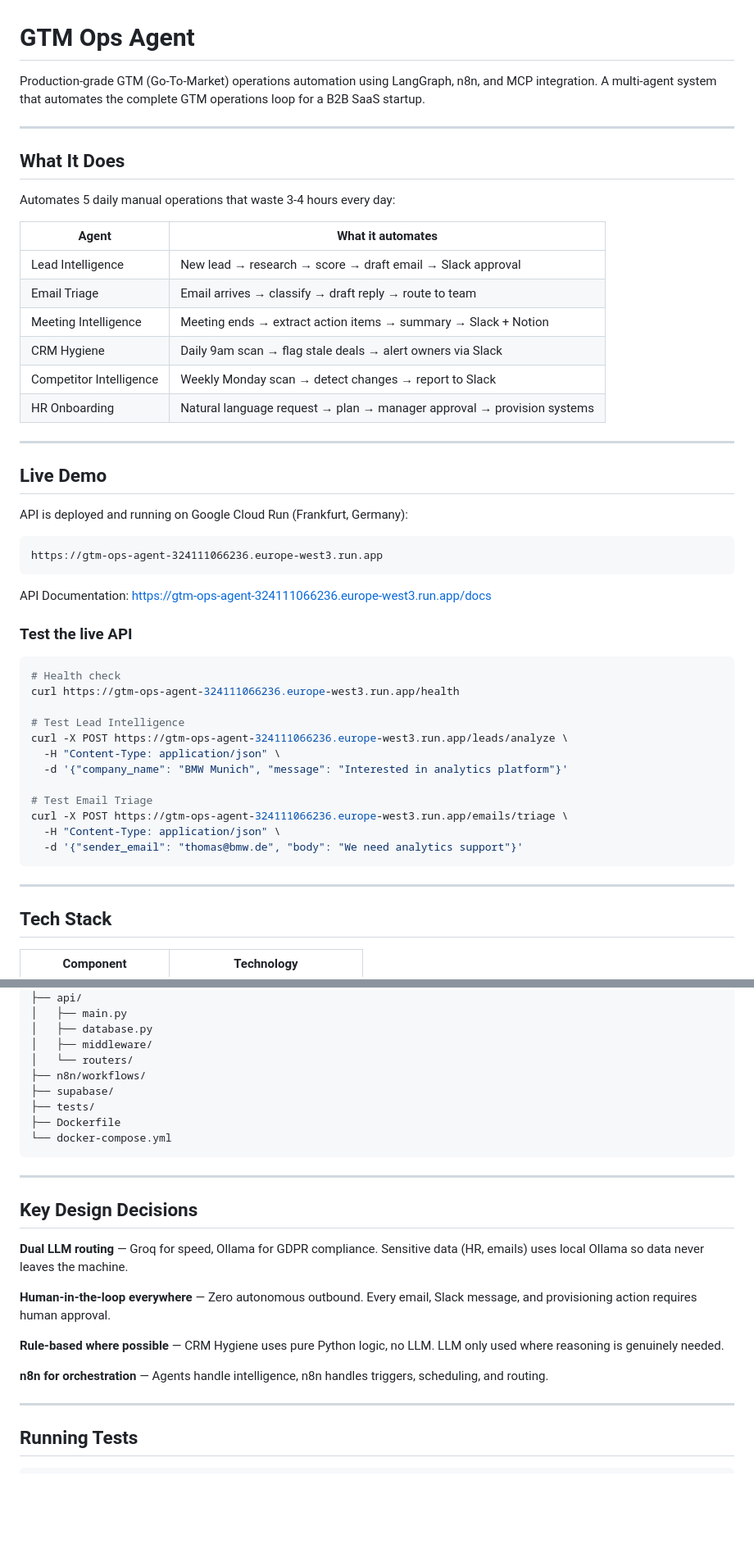
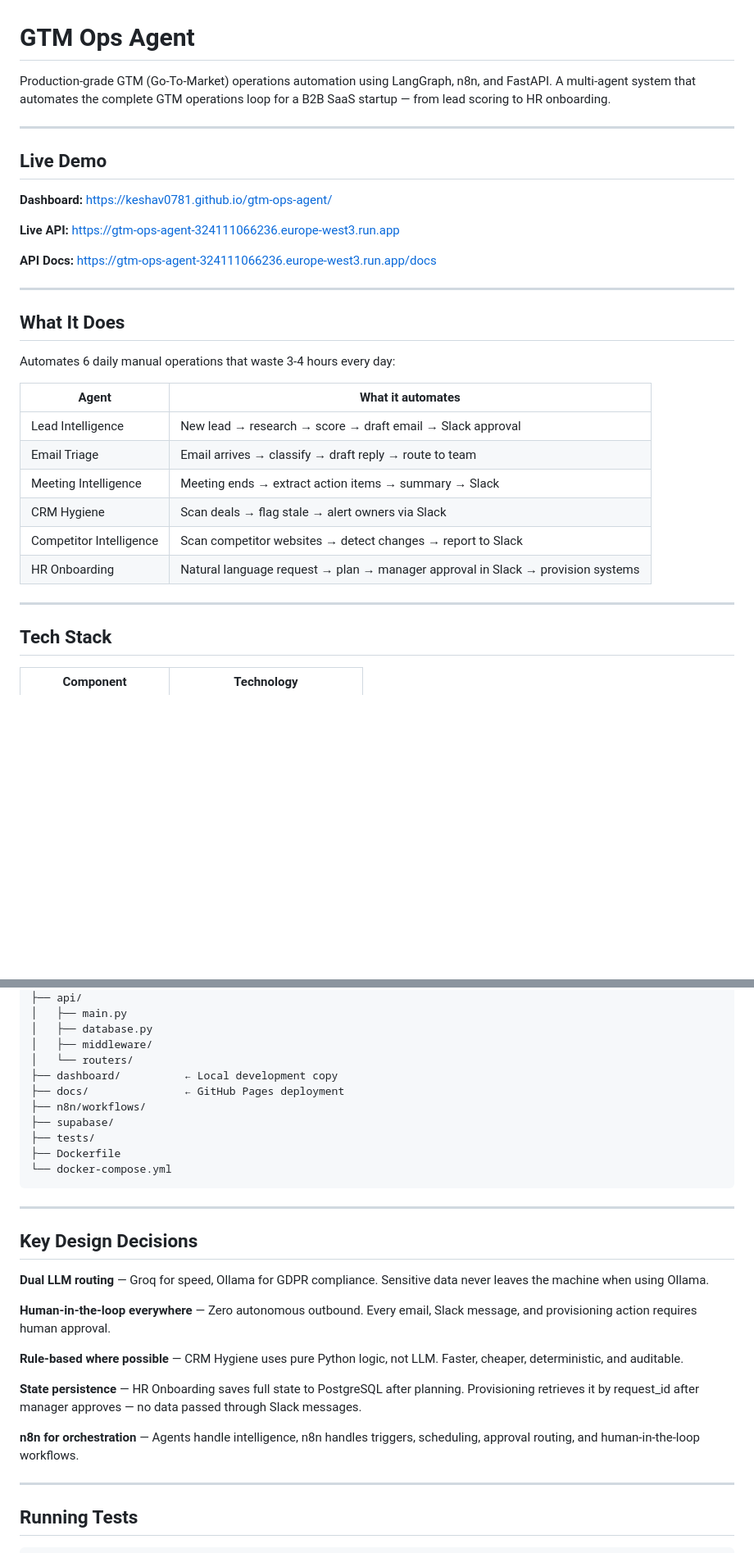
Before and after one commit to Keshav0781/gtm-ops-agent, a Markdown page: README.md, 2 parts joined by grey strips. Shown at 82% size. GitHub-like rendering; blank space fills up the shorter version.

````diff
--- a/README.md
+++ b/README.md
@@ -1,52 +1,34 @@
 # GTM Ops Agent
 
-Production-grade GTM (Go-To-Market) operations automation using LangGraph, n8n, and MCP integration. A multi-agent system that automates the complete GTM operations loop for a B2B SaaS startup.
+Production-grade GTM (Go-To-Market) operations automation using LangGraph, n8n, and FastAPI. A multi-agent system that automates the complete GTM operations loop for a B2B SaaS startup — from lead scoring to HR onboarding.
+
+---
+
+## Live Demo
+
+**Dashboard:** https://keshav0781.github.io/gtm-ops-agent/
+
+**Live API:** https://gtm-ops-agent-324111066236.europe-west3.run.app
+
+**API Docs:** https://gtm-ops-agent-324111066236.europe-west3.run.app/docs
 
 ---
 
 ## What It Does
 
-Automates 5 daily manual operations that waste 3-4 hours every day:
+Automates 6 daily manual operations that waste 3-4 hours every day:
 
 | Agent | What it automates |
 |---|---|
 | Lead Intelligence | New lead → research → score → draft email → Slack approval |
 | Email Triage | Email arrives → classify → draft reply → route to team |
-| Meeting Intelligence | Meeting ends → extract action items → summary → Slack + Notion |
-| CRM Hygiene | Daily 9am scan → flag stale deals → alert owners via Slack |
-| Competitor Intelligence | Weekly Monday scan → detect changes → report to Slack |
-| HR Onboarding | Natural language request → plan → manager approval → provision systems |
+| Meeting Intelligence | Meeting ends → extract action items → summary → Slack |
+| CRM Hygiene | Scan deals → flag stale → alert owners via Slack |
+| Competitor Intelligence | Scan competitor websites → detect changes → report to Slack |
+| HR Onboarding | Natural language request → plan → manager approval in Slack → provision systems |
 
 ---
 
-## Live Demo
-
-API is deployed and running on Google Cloud Run (Frankfurt, Germany):
-
-```
-https://gtm-ops-agent-324111066236.europe-west3.run.app
-```
-
-API Documentation: https://gtm-ops-agent-324111066236.europe-west3.run.app/docs
-
-### Test the live API
-
-```bash
-# Health check
-curl https://gtm-ops-agent-324111066236.europe-west3.run.app/health
-
-# Test Lead Intelligence
-curl -X POST https://gtm-ops-agent-324111066236.europe-west3.run.app/leads/analyze \
-  -H "Content-Type: application/json" \
-  -d '{"company_name": "BMW Munich", "message": "Interested in analytics platform"}'
-
-# Test Email Triage
-curl -X POST https://gtm-ops-agent-324111066236.europe-west3.run.app/emails/triage \
-  -H "Content-Type: application/json" \
-  -d '{"sender_email": "thomas@bmw.de", "body": "We need analytics support"}'
-```
-
----
 ## Tech Stack
 
 | Component | Technology |
@@ -189,6 +289,8 @@ gtm-ops-agent/
 │   ├── database.py
 │   ├── middleware/
 │   └── routers/
+├── dashboard/          ← Local development copy
+├── docs/               ← GitHub Pages deployment
 ├── n8n/workflows/
 ├── supabase/
 ├── tests/
@@ -200,13 +302,15 @@ gtm-ops-agent/
 
 ## Key Design Decisions
 
-**Dual LLM routing** — Groq for speed, Ollama for GDPR compliance. Sensitive data (HR, emails) uses local Ollama so data never leaves the machine.
+**Dual LLM routing** — Groq for speed, Ollama for GDPR compliance. Sensitive data never leaves the machine when using Ollama.
 
 **Human-in-the-loop everywhere** — Zero autonomous outbound. Every email, Slack message, and provisioning action requires human approval.
 
-**Rule-based where possible** — CRM Hygiene uses pure Python logic, no LLM. LLM only used where reasoning is genuinely needed.
+**Rule-based where possible** — CRM Hygiene uses pure Python logic, not LLM. Faster, cheaper, deterministic, and auditable.
 
-**n8n for orchestration** — Agents handle intelligence, n8n handles triggers, scheduling, and routing.
+**State persistence** — HR Onboarding saves full state to PostgreSQL after planning. Provisioning retrieves it by request_id after manager approves — no data passed through Slack messages.
+
+**n8n for orchestration** — Agents handle intelligence, n8n handles triggers, scheduling, approval routing, and human-in-the-loop workflows.
 
 ---
 
````
Also changed, not shown: other parts of README.md (+154 -36 lines).
